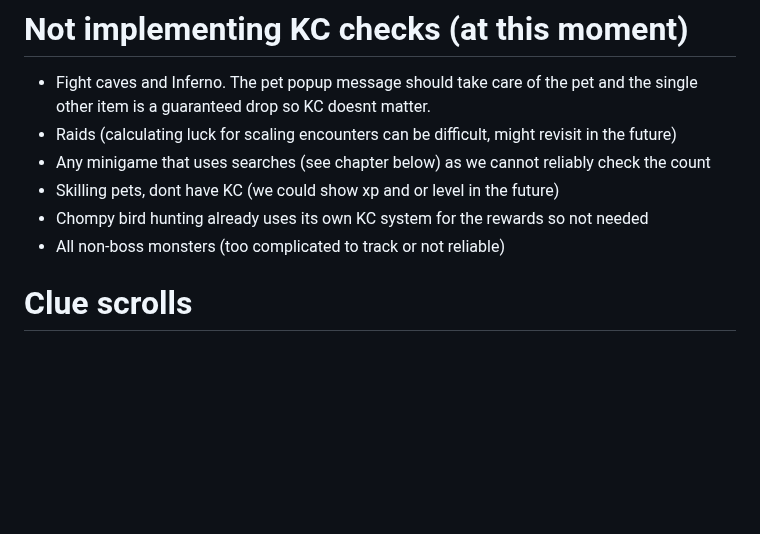
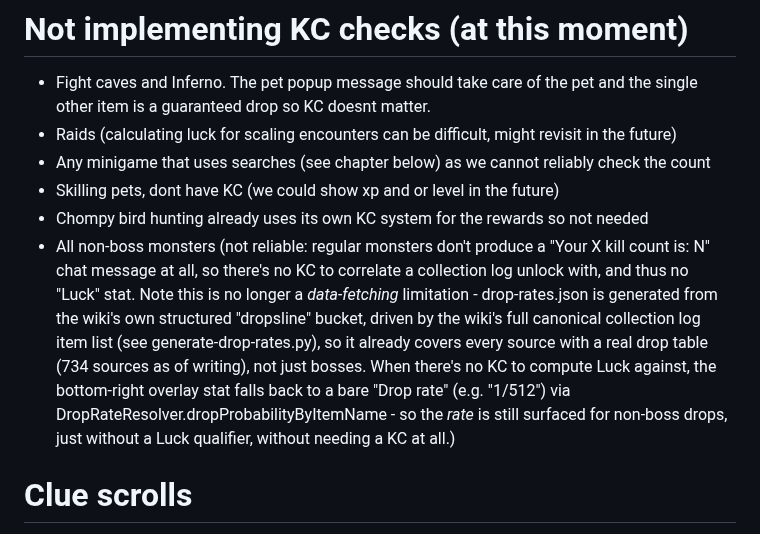
Before and after one commit to TimHeessels/collection-log-popup-enhanced, a Markdown page: KC-loot-Todo.md, the part around the change. GitHub-like rendering; blank space fills up the shorter version.

```diff
--- a/KC-loot-Todo.md
+++ b/KC-loot-Todo.md
@@ -6,7 +6,15 @@ This document contains all the unique mechanics or collection log dropping monst
 * Any minigame that uses searches (see chapter below) as we cannot reliably check the count
 * Skilling pets, dont have KC (we could show xp and or level in the future)
 * Chompy bird hunting already uses its own KC system for the rewards so not needed
-* All non-boss monsters (too complicated to track or not reliable)
+* All non-boss monsters (not reliable: regular monsters don't produce a "Your X kill count is: N"
+  chat message at all, so there's no KC to correlate a collection log unlock with, and thus no
+  "Luck" stat. Note this is no longer a *data-fetching* limitation - drop-rates.json is generated
+  from the wiki's own structured "dropsline" bucket, driven by the wiki's full canonical collection
+  log item list (see generate-drop-rates.py), so it already covers every source with a real drop
+  table (734 sources as of writing), not just bosses. When there's no KC to compute Luck against,
+  the bottom-right overlay stat falls back to a bare "Drop rate" (e.g. "1/512") via
+  DropRateResolver.dropProbabilityByItemName - so the *rate* is still surfaced for non-boss drops,
+  just without a Luck qualifier, without needing a KC at all.)
 
 # Clue scrolls
 Clue scrolls (caskets), should just work as they appear in inventory (or ground) and unlock collection log. A 'You have completed XX *type* Treasure Trails.' message appears before the clog so we could count that as 'KC'.
```
Also changed, not shown: README.md (+8 -8 lines), TODO.md (added, +2 -0 lines), image-1.png (added), 14 other files.
